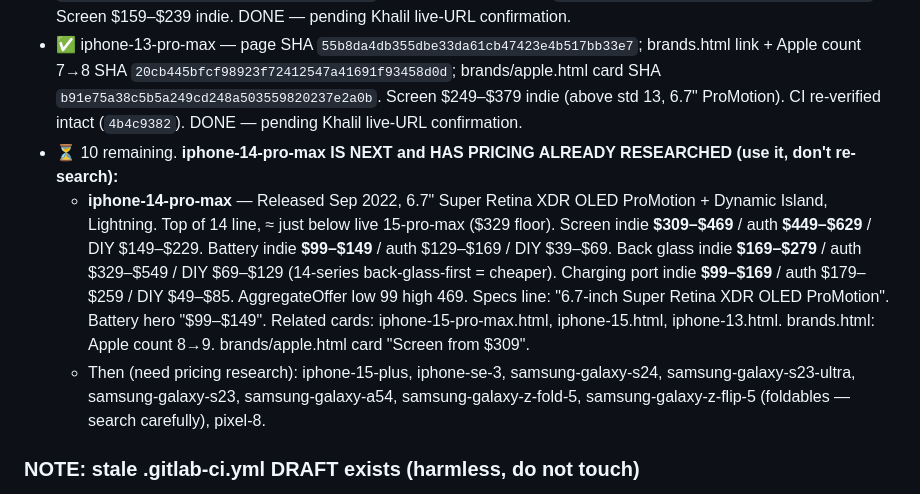
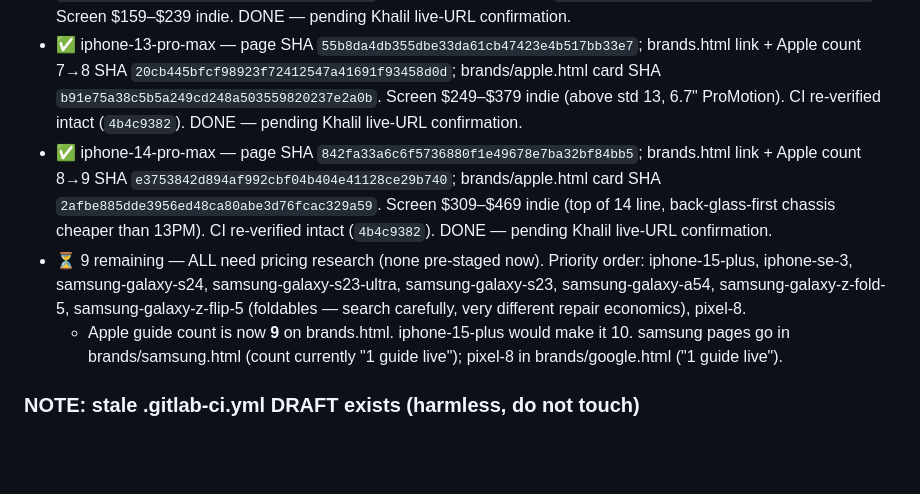
Before and after one commit to mayfieldcellphone/Repairrange, a Markdown page: PROJECT.md, the part around the change. Drawn GitHub-style; blank space fills up the shorter version.

Commit message:
PROJECT.md §10: iphone-14-pro-max DONE (4 models this session: 13, 12, 13PM, 14PM); 9 remaining, all need pricing research; Apple count now 9

```diff
--- a/PROJECT.md
+++ b/PROJECT.md
@@ -403,9 +403,9 @@ The iPhone 13 "Soon" bug (May 2026) happened because the page was published but
 - ✅ iphone-13 — page SHA `8e509ea0503d27980834e5d49ed073f791aa10db`; brands.html link `efe65d353a9fab2f647b1bdec07869b57c2869c2`; brands/apple.html card `5c8e8a359cb07f8169b2b8b0574a9378bd8965e6`. Screen $179–$269 indie. DONE — pending Khalil live-URL confirmation.
 - ✅ iphone-12 — page SHA `133f907c1557b6eca86988c1ff844d431383d611`; brands.html link+count `fef6834ffa3440ad7332f399dbb2445b14adc2e8`; brands/apple.html card `1300abccca7cdc40dfd69bca5b2009579673982a`. Screen $159–$239 indie. DONE — pending Khalil live-URL confirmation.
 - ✅ iphone-13-pro-max — page SHA `55b8da4db355dbe33da61cb47423e4b517bb33e7`; brands.html link + Apple count 7→8 SHA `20cb445bfcf98923f72412547a41691f93458d0d`; brands/apple.html card SHA `b91e75a38c5b5a249cd248a503559820237e2a0b`. Screen $249–$379 indie (above std 13, 6.7" ProMotion). CI re-verified intact (`4b4c9382`). DONE — pending Khalil live-URL confirmation.
-- ⏳ 10 remaining. **iphone-14-pro-max IS NEXT and HAS PRICING ALREADY RESEARCHED (use it, don't re-search):**
-  - **iphone-14-pro-max** — Released Sep 2022, 6.7" Super Retina XDR OLED ProMotion + Dynamic Island, Lightning. Top of 14 line, ≈ just below live 15-pro-max ($329 floor). Screen indie **$309–$469** / auth **$449–$629** / DIY $149–$229. Battery indie **$99–$149** / auth $129–$169 / DIY $39–$69. Back glass indie **$169–$279** / auth $329–$549 / DIY $69–$129 (14-series back-glass-first = cheaper). Charging port indie **$99–$169** / auth $179–$259 / DIY $49–$85. AggregateOffer low 99 high 469. Specs line: "6.7-inch Super Retina XDR OLED ProMotion". Battery hero "$99–$149". Related cards: iphone-15-pro-max.html, iphone-15.html, iphone-13.html. brands.html: Apple count 8→9. brands/apple.html card "Screen from $309".
-  - Then (need pricing research): iphone-15-plus, iphone-se-3, samsung-galaxy-s24, samsung-galaxy-s23-ultra, samsung-galaxy-s23, samsung-galaxy-a54, samsung-galaxy-z-fold-5, samsung-galaxy-z-flip-5 (foldables — search carefully), pixel-8.
+- ✅ iphone-14-pro-max — page SHA `842fa33a6c6f5736880f1e49678e7ba32bf84bb5`; brands.html link + Apple count 8→9 SHA `e3753842d894af992cbf04b404e41128ce29b740`; brands/apple.html card SHA `2afbe885dde3956ed48ca80abe3d76fcac329a59`. Screen $309–$469 indie (top of 14 line, back-glass-first chassis cheaper than 13PM). CI re-verified intact (`4b4c9382`). DONE — pending Khalil live-URL confirmation.
+- ⏳ 9 remaining — ALL need pricing research (none pre-staged now). Priority order: iphone-15-plus, iphone-se-3, samsung-galaxy-s24, samsung-galaxy-s23-ultra, samsung-galaxy-s23, samsung-galaxy-a54, samsung-galaxy-z-fold-5, samsung-galaxy-z-flip-5 (foldables — search carefully, very different repair economics), pixel-8.
+  - Apple guide count is now **9** on brands.html. iphone-15-plus would make it 10. samsung pages go in brands/samsung.html (count currently "1 guide live"); pixel-8 in brands/google.html ("1 guide live").
 
 ### NOTE: stale .gitlab-ci.yml DRAFT exists (harmless, do not touch)
 A 257-byte unpublished `.gitlab-ci.yml` draft is staged (the correct fixed content, from an earlier save_draft that couldn't be cleared due to the leading-dot discard bug). The LIVE committed CI is correct (`4b4c9382`). Do NOT try to discard it (hits the tooling bug) and do NOT publish it (unnecessary — live is already identical/correct). validate_draft will keep flagging it with spurious HTML errors — ignore. Leave it alone.
```
